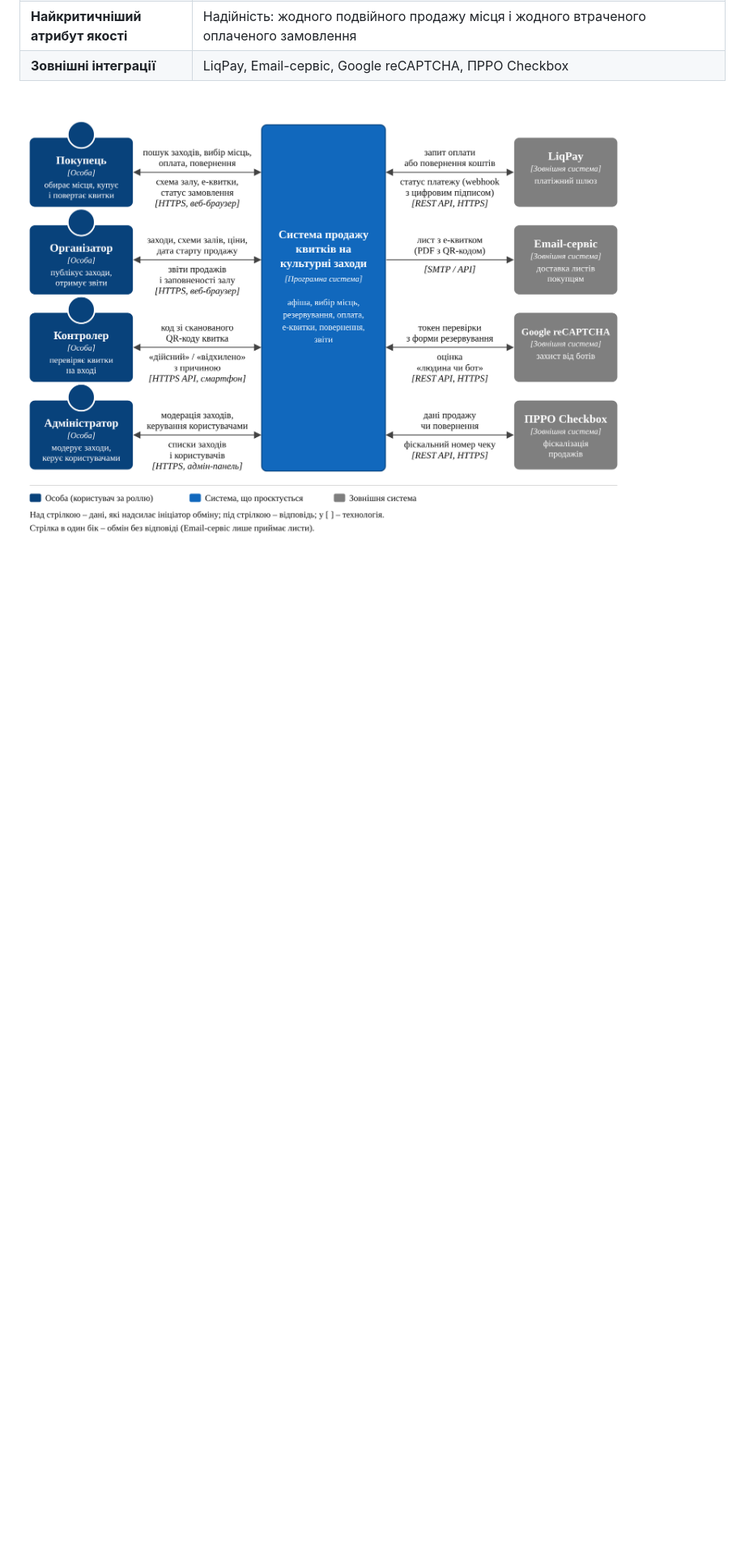
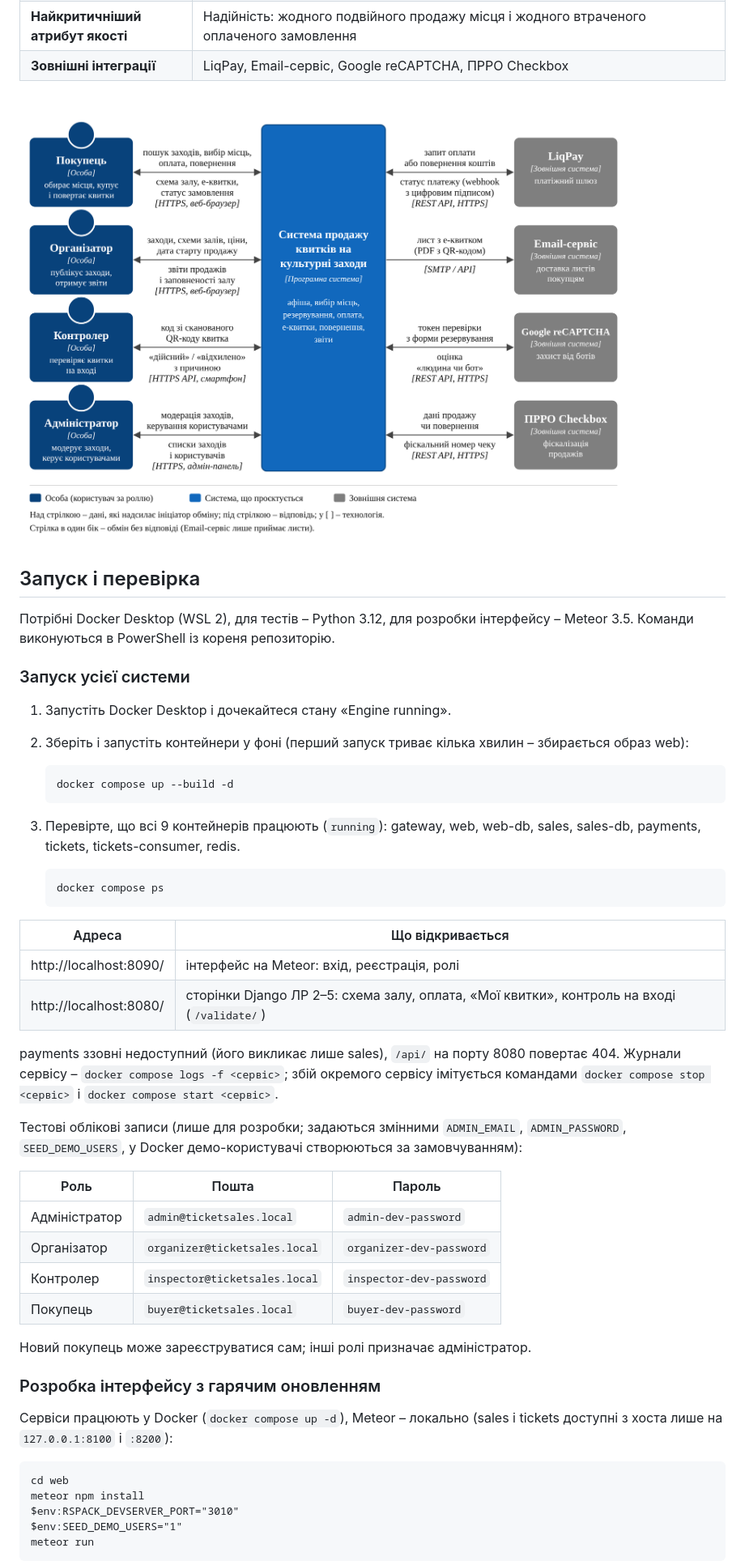
Before and after one commit to madonegaku/TicketSales-IPZ412, a Markdown page: README.md, the part around one of its changes. Shown at 81% size. GitHub-like rendering; blank space fills up the shorter version.

Commit message:
docs: add common run, test and shutdown section to README

````diff
--- a/README.md
+++ b/README.md
@@ -24,3 +24,53 @@
 | **Зовнішні інтеграції** | LiqPay, Email-сервіс, Google reCAPTCHA, ПРРО Checkbox |
 
 ![Діаграма контексту системи (C4, рівень 1)](docs/assets/c4-context.png)
+
+## Запуск і перевірка
+
+Потрібні Docker Desktop (WSL 2), для тестів – Python 3.12, для розробки інтерфейсу – Meteor 3.5. Команди виконуються в PowerShell із кореня репозиторію.
+
+### Запуск усієї системи
+
+1. Запустіть Docker Desktop і дочекайтеся стану «Engine running».
+2. Зберіть і запустіть контейнери у фоні (перший запуск триває кілька хвилин – збирається образ web):
+
+   ```
+   docker compose up --build -d
+   ```
+
+3. Перевірте, що всі 9 контейнерів працюють (`running`): gateway, web, web-db, sales, sales-db, payments, tickets, tickets-consumer, redis.
+
+   ```
+   docker compose ps
+   ```
+
+| Адреса | Що відкривається |
+| --- | --- |
+| http://localhost:8090/ | інтерфейс на Meteor: вхід, реєстрація, ролі |
+| http://localhost:8080/ | сторінки Django ЛР 2–5: схема залу, оплата, «Мої квитки», контроль на вході (`/validate/`) |
+
+payments ззовні недоступний (його викликає лише sales), `/api/` на порту 8080 повертає 404. Журнали сервісу – `docker compose logs -f <сервіс>`; збій окремого сервісу імітується командами `docker compose stop <сервіс>` і `docker compose start <сервіс>`.
+
+Тестові облікові записи (лише для розробки; задаються змінними `ADMIN_EMAIL`, `ADMIN_PASSWORD`, `SEED_DEMO_USERS`, у Docker демо-користувачі створюються за замовчуванням):
+
+| Роль | Пошта | Пароль |
+| --- | --- | --- |
+| Адміністратор | `admin@ticketsales.local` | `admin-dev-password` |
+| Організатор | `organizer@ticketsales.local` | `organizer-dev-password` |
+| Контролер | `inspector@ticketsales.local` | `inspector-dev-password` |
+| Покупець | `buyer@ticketsales.local` | `buyer-dev-password` |
+
+Новий покупець може зареєструватися сам; інші ролі призначає адміністратор.
+
+### Розробка інтерфейсу з гарячим оновленням
+
+Сервіси працюють у Docker (`docker compose up -d`), Meteor – локально (sales і tickets доступні з хоста лише на `127.0.0.1:8100` і `:8200`):
+
+```
+cd web
+meteor npm install
+$env:RSPACK_DEVSERVER_PORT="3010"
+$env:SEED_DEMO_USERS="1"
+meteor run
+```
+
````
Also changed, not shown: other parts of README.md (+42 -40 lines).
